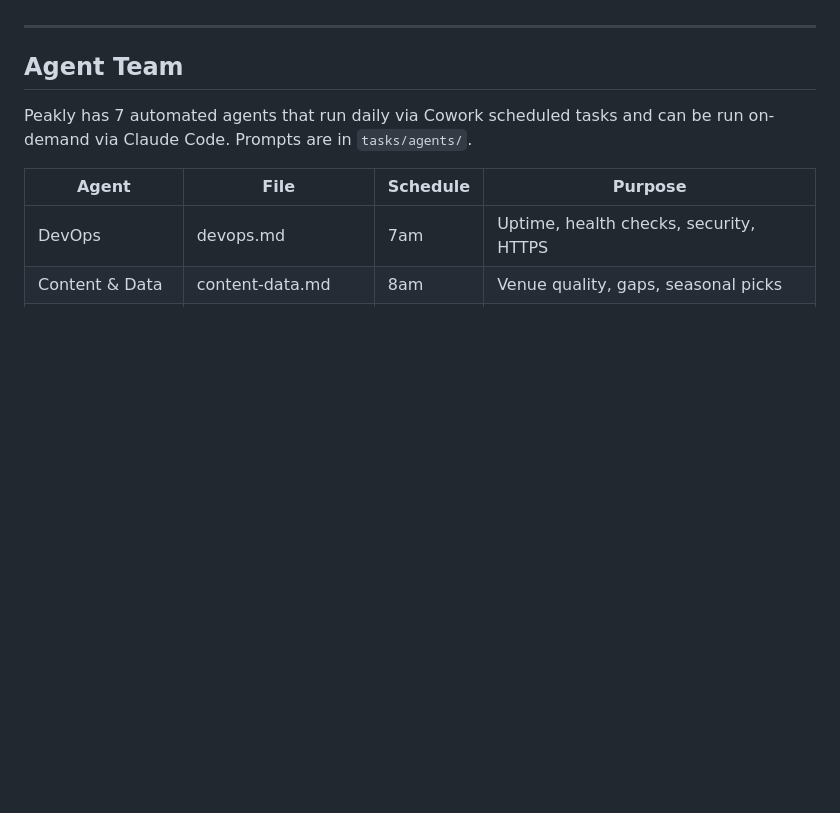
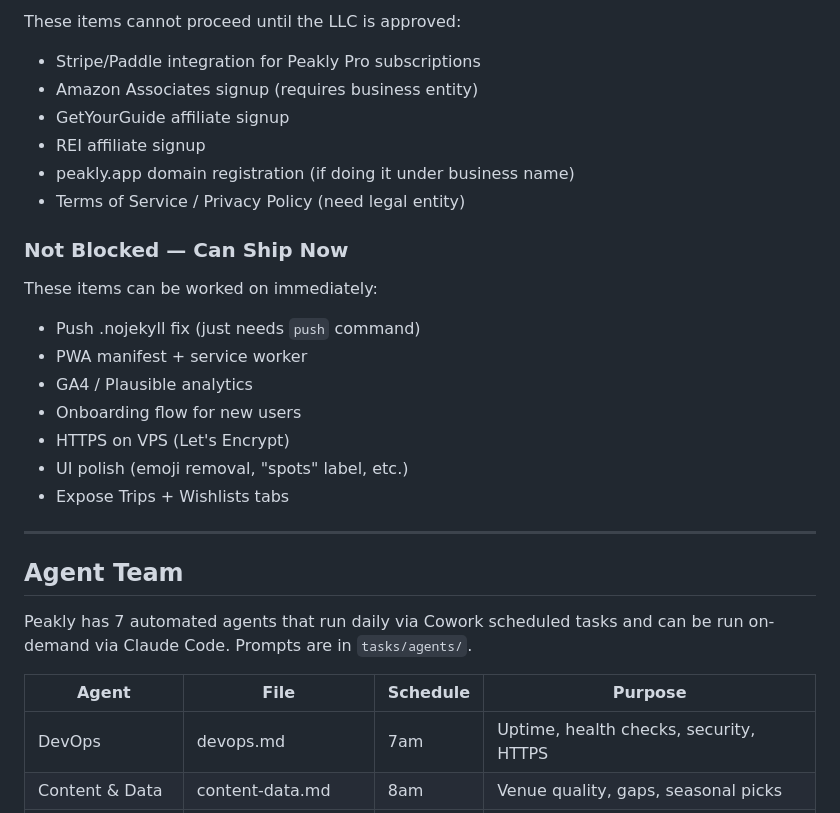
Before and after one commit to j1mmychu/peakly, a Markdown page: CLAUDE.md, the part around one of its changes. Rendered like a GitHub page; blank space fills up the shorter version.

```diff
--- a/CLAUDE.md
+++ b/CLAUDE.md
@@ -235,3 +251,21 @@ Scores drive venue ranking and badge display (e.g., "Epic", "Firing", "Perfect T
+These items cannot proceed until the LLC is approved:
+- Stripe/Paddle integration for Peakly Pro subscriptions
+- Amazon Associates signup (requires business entity)
+- GetYourGuide affiliate signup
+- REI affiliate signup
+- peakly.app domain registration (if doing it under business name)
+- Terms of Service / Privacy Policy (need legal entity)
+
+### Not Blocked — Can Ship Now
+
+These items can be worked on immediately:
+- Push .nojekyll fix (just needs `push` command)
+- PWA manifest + service worker
+- GA4 / Plausible analytics
+- Onboarding flow for new users
+- HTTPS on VPS (Let's Encrypt)
+- UI polish (emoji removal, "spots" label, etc.)
+- Expose Trips + Wishlists tabs
 
 ---
 
```
Also changed, not shown: other parts of CLAUDE.md (+35 -19 lines).
